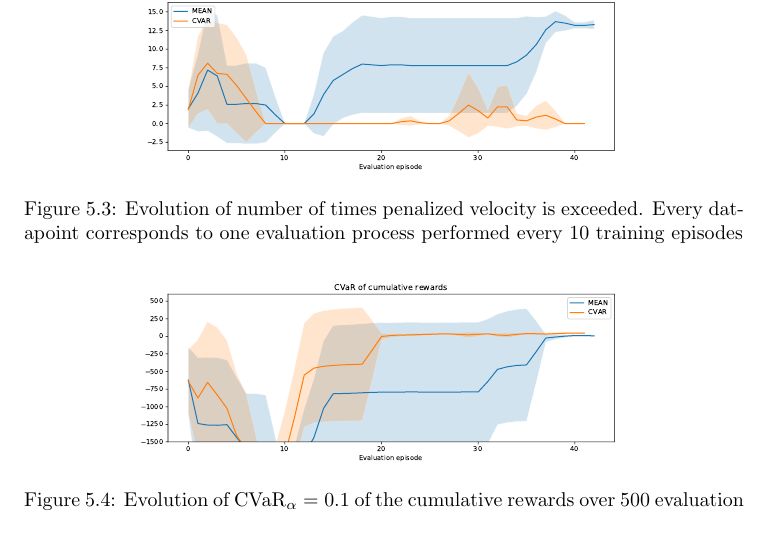
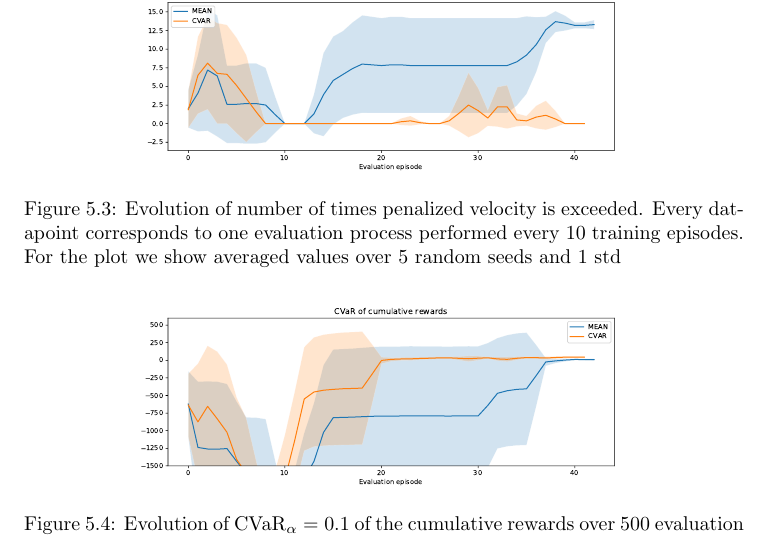
Before and after one commit to nuria95/master_thesis_report, a LaTeX thesis (report.tex, which reads chapters/results_car.tex): part of page 34 of 50, cut so that both start at the same text. The pictures show the PDF file report.pdf that the author committed with the source.

Commit message:
update smalls

```diff
--- a/chapters/results_car.tex
+++ b/chapters/results_car.tex
@@ -125,7 +125,8 @@ Results are shown below.
         \includegraphics[width=0.8\textwidth]{images/Car/CVAR/times_exceedvel_withstds.pdf}
         \caption{Evolution of number of times penalized velocity is exceeded.
         Every datapoint corresponds
-        to one evaluation process performed every 10 training episodes}
+        to one evaluation process performed every 10 training episodes. For the plot we
+        show averaged values over 5 random seeds and 1 std}
         \label{maxveltimes_car}
 
 \end{figure}
@@ -135,7 +136,9 @@ Results are shown below.
         \includegraphics[width=0.8\textwidth]{images/Car/CVAR/cvar_train_withstds.pdf}
         \caption{Evolution of CVaR$_\alpha=0.1$ of the cumulative rewards over 500 evaluation episodes.
         Every datapoint corresponds
-        to one evaluation process performed every 10 training episodes}
+        to one evaluation process performed every 10 training episodes.
+        For the plot we
+        show averaged values over 5 random seeds and 1 std}
         \label{cvar_car}
 
 \end{figure}
@@ -145,7 +148,8 @@ Results are shown below.
         \includegraphics[width=0.8\textwidth]{images/Car/CVAR/mean_train_withstds.pdf}
         \caption{Evolution of mean of the cumulative rewards over 500 evaluation episodes.
         Every datapoint corresponds
-        to one evaluation process performed every 10 training episodes}
+        to one evaluation process performed every 10 training episodes.For the plot we
+        show averaged values over 5 random seeds and 1 std}
         \label{mean_car}
 
 \end{figure}
```
Also changed, not shown: report.pdf, 1 other file.
